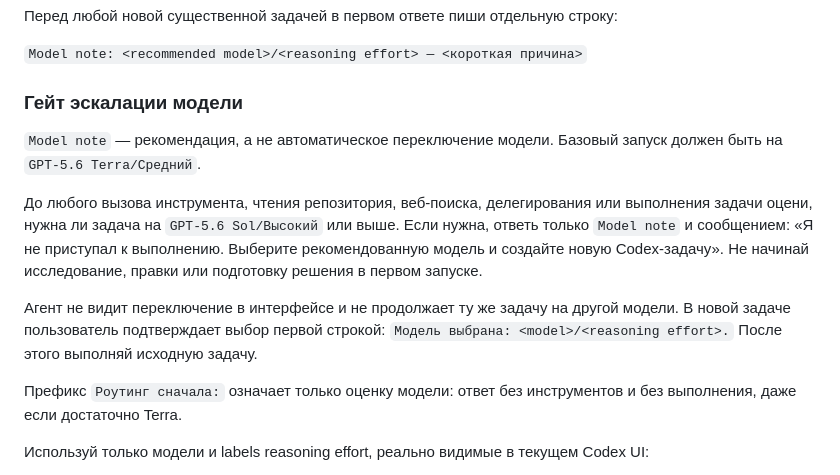
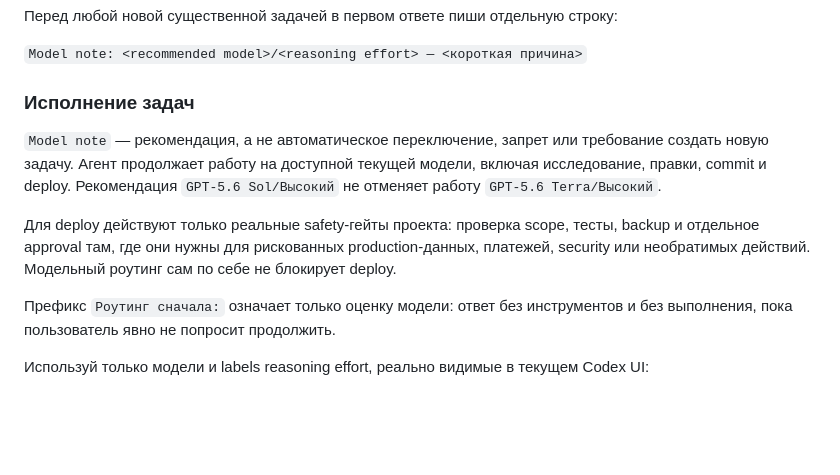
Before and after one commit to timurgromov/analiznish, a Markdown page: AGENTS.md, the part around the change. Rendered like a GitHub page; blank space fills up the shorter version.

Commit message:
docs: make model routing advisory

```diff
--- a/AGENTS.md
+++ b/AGENTS.md
@@ -29,15 +29,13 @@
 
 `Model note: <recommended model>/<reasoning effort> — <короткая причина>`
 
-### Гейт эскалации модели
+### Исполнение задач
 
-`Model note` — рекомендация, а не автоматическое переключение модели. Базовый запуск должен быть на `GPT-5.6 Terra/Средний`.
+`Model note` — рекомендация, а не автоматическое переключение, запрет или требование создать новую задачу. Агент продолжает работу на доступной текущей модели, включая исследование, правки, commit и deploy. Рекомендация `GPT-5.6 Sol/Высокий` не отменяет работу `GPT-5.6 Terra/Высокий`.
 
-До любого вызова инструмента, чтения репозитория, веб-поиска, делегирования или выполнения задачи оцени, нужна ли задача на `GPT-5.6 Sol/Высокий` или выше. Если нужна, ответь только `Model note` и сообщением: «Я не приступал к выполнению. Выберите рекомендованную модель и создайте новую Codex-задачу». Не начинай исследование, правки или подготовку решения в первом запуске.
+Для deploy действуют только реальные safety-гейты проекта: проверка scope, тесты, backup и отдельное approval там, где они нужны для рискованных production-данных, платежей, security или необратимых действий. Модельный роутинг сам по себе не блокирует deploy.
 
-Агент не видит переключение в интерфейсе и не продолжает ту же задачу на другой модели. В новой задаче пользователь подтверждает выбор первой строкой: `Модель выбрана: <model>/<reasoning effort>.` После этого выполняй исходную задачу.
-
-Префикс `Роутинг сначала:` означает только оценку модели: ответ без инструментов и без выполнения, даже если достаточно Terra.
+Префикс `Роутинг сначала:` означает только оценку модели: ответ без инструментов и без выполнения, пока пользователь явно не попросит продолжить.
 
 Используй только модели и labels reasoning effort, реально видимые в текущем Codex UI:
 
```
